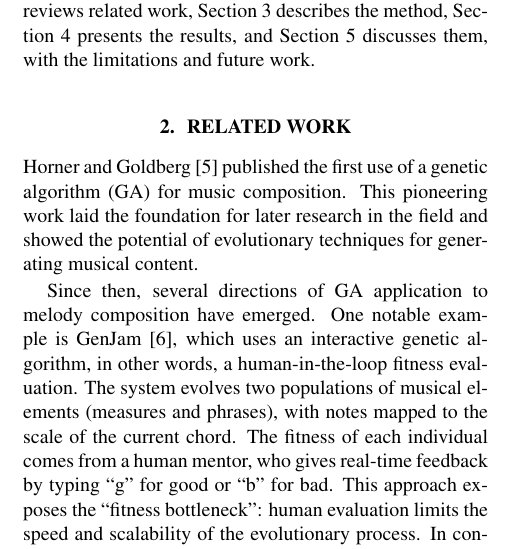
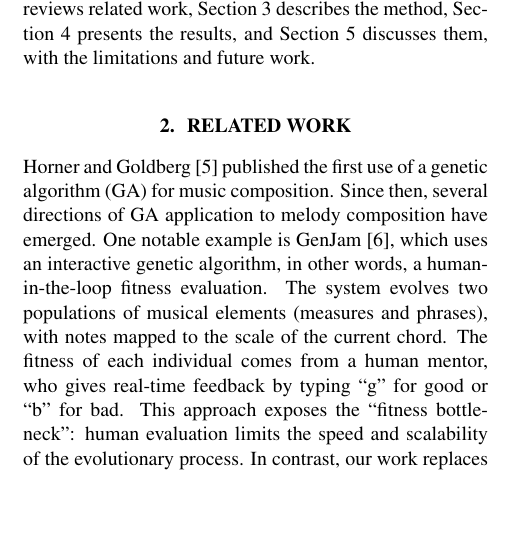
Before and after one commit to Chbmleao/jazz-sax-ga, a LaTeX paper (paper/main.tex, which reads paper/sections/related-work.tex): part of one column of page 1 of 4, cut so that both start at the same text, the shorter picture padded with empty space. Compiled offline with pdfLaTeX.

Commit message:
feat: shorten the related work section

```diff
--- a/paper/sections/related-work.tex
+++ b/paper/sections/related-work.tex
@@ -1,8 +1,6 @@
 \section{Related Work}\label{sec:related}
 
-Horner and Goldberg \cite{horner1991} published the first use of a genetic algorithm (GA) for music composition. This pioneering work laid the foundation for later research in the field and showed the potential of evolutionary techniques for generating musical content.
-
-Since then, several directions of GA application to melody composition have emerged. One notable example is GenJam \cite{biles1997}, which uses an interactive genetic algorithm, in other words, a human-in-the-loop fitness evaluation. The system evolves two populations of musical elements (measures and phrases), with notes mapped to the scale of the current chord. The fitness of each individual comes from a human mentor, who gives real-time feedback by typing ``g'' for good or ``b'' for bad. This approach exposes the ``fitness bottleneck'': human evaluation limits the speed and scalability of the evolutionary process. In contrast, our work replaces the human mentor with jazz theory rules, so the fitness is evaluated automatically.
+Horner and Goldberg \cite{horner1991} published the first use of a genetic algorithm (GA) for music composition. Since then, several directions of GA application to melody composition have emerged. One notable example is GenJam \cite{biles1997}, which uses an interactive genetic algorithm, in other words, a human-in-the-loop fitness evaluation. The system evolves two populations of musical elements (measures and phrases), with notes mapped to the scale of the current chord. The fitness of each individual comes from a human mentor, who gives real-time feedback by typing ``g'' for good or ``b'' for bad. This approach exposes the ``fitness bottleneck'': human evaluation limits the speed and scalability of the evolutionary process. In contrast, our work replaces the human mentor with jazz theory rules, so the fitness is evaluated automatically.
 
 Besides interactive approaches, another line of research computes the fitness automatically from general music theory rules. Ozcan and Ercal \cite{ozcan2008} present AMUSE, a GA-based system that generates improvised melodies over a given harmonic context. Each gene is a scale degree, where 0 is a rest and the maximum value is a hold. Its fitness function combines ten objectives based on music theory, including rules for chord tones, relationships between notes, directions of notes, the beginning and ending notes of the melody, and the proportion of rests. In a Turing test, listeners had to tell apart solos generated by the GA from solos written by an amateur musician, and 52\% of them gave the wrong answer, which suggests that the generated solos are comparable to an amateur's. Our work builds on this approach, using a similar rest/hold encoding and a fitness that combines several objectives.
 
```
